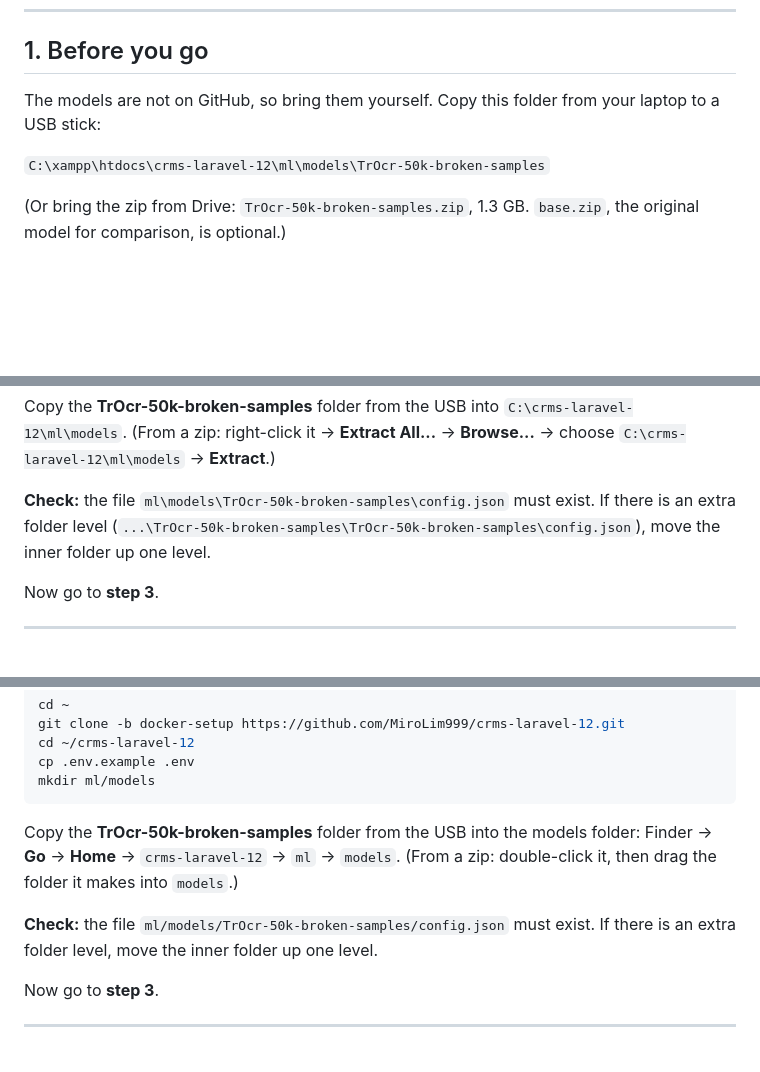
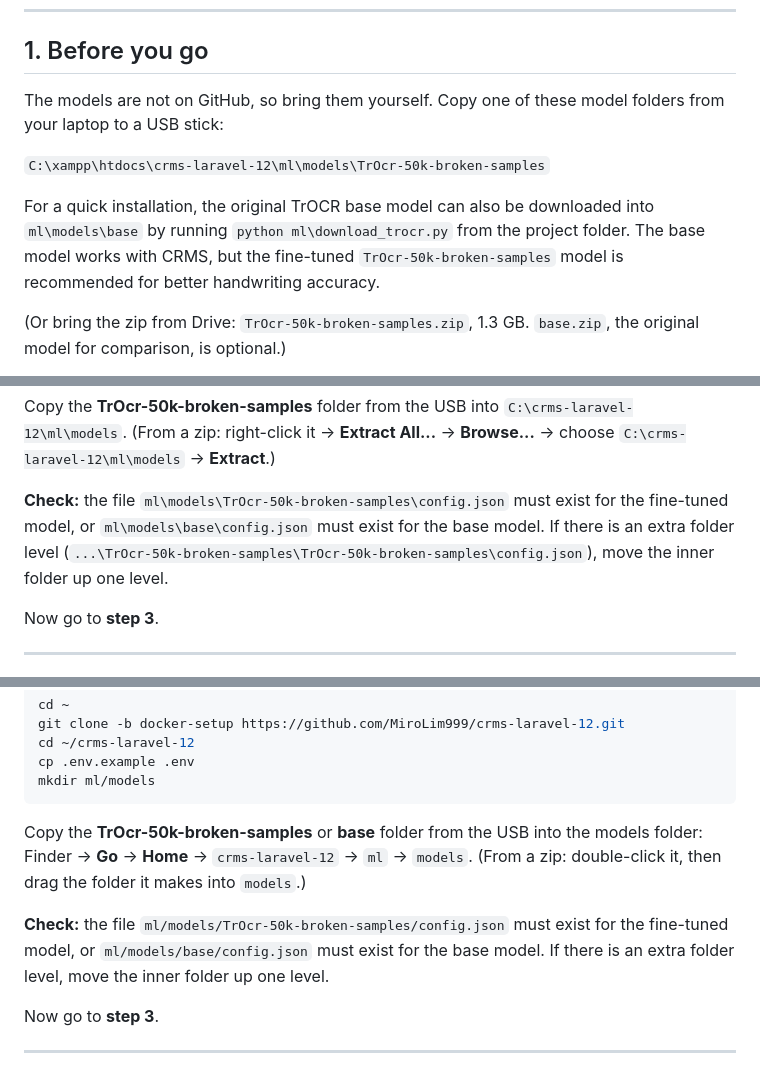
Before and after one commit to MiroLim999/crms-laravel-12, a Markdown page: docs/DOCKER-SETUP.md, 3 parts joined by grey strips. Drawn GitHub-style; blank space fills up the shorter version.

Commit message:
docs(docker): update model instructions for CRMS setup in Docker

````diff
--- a/docs/DOCKER.md
+++ b/docs/DOCKER-SETUP.md
@@ -12,9 +12,11 @@ Docker runs CRMS as five "boxes" (containers) on one computer: the website, the
 
 ## 1. Before you go
 
-The models are not on GitHub, so bring them yourself. Copy this folder from your laptop to a USB stick:
+The models are not on GitHub, so bring them yourself. Copy one of these model folders from your laptop to a USB stick:
 
 `C:\xampp\htdocs\crms-laravel-12\ml\models\TrOcr-50k-broken-samples`
+
+For a quick installation, the original TrOCR base model can also be downloaded into `ml\models\base` by running `python ml\download_trocr.py` from the project folder. The base model works with CRMS, but the fine-tuned `TrOcr-50k-broken-samples` model is recommended for better handwriting accuracy.
 
 (Or bring the zip from Drive: `TrOcr-50k-broken-samples.zip`, 1.3 GB. `base.zip`, the original model for comparison, is optional.)
 
@@ -55,7 +57,7 @@ mkdir ml\models
 Copy the **TrOcr-50k-broken-samples** folder from the USB into `C:\crms-laravel-12\ml\models`.
 (From a zip: right-click it → **Extract All...** → **Browse...** → choose `C:\crms-laravel-12\ml\models` → **Extract**.)
 
-**Check:** the file `ml\models\TrOcr-50k-broken-samples\config.json` must exist. If there is an extra folder level (`...\TrOcr-50k-broken-samples\TrOcr-50k-broken-samples\config.json`), move the inner folder up one level.
+**Check:** the file `ml\models\TrOcr-50k-broken-samples\config.json` must exist for the fine-tuned model, or `ml\models\base\config.json` must exist for the base model. If there is an extra folder level (`...\TrOcr-50k-broken-samples\TrOcr-50k-broken-samples\config.json`), move the inner folder up one level.
 
 Now go to **step 3**.
 
@@ -81,11 +83,11 @@ cp .env.example .env
 mkdir ml/models
 ```
 
-Copy the **TrOcr-50k-broken-samples** folder from the USB into the models folder:
+Copy the **TrOcr-50k-broken-samples** or **base** folder from the USB into the models folder:
 Finder → **Go** → **Home** → `crms-laravel-12` → `ml` → `models`.
 (From a zip: double-click it, then drag the folder it makes into `models`.)
 
-**Check:** the file `ml/models/TrOcr-50k-broken-samples/config.json` must exist. If there is an extra folder level, move the inner folder up one level.
+**Check:** the file `ml/models/TrOcr-50k-broken-samples/config.json` must exist for the fine-tuned model, or `ml/models/base/config.json` must exist for the base model. If there is an extra folder level, move the inner folder up one level.
 
 Now go to **step 3**.
 
````
Also changed, not shown: other parts of docs/DOCKER-SETUP.md (+2 -2 lines).
